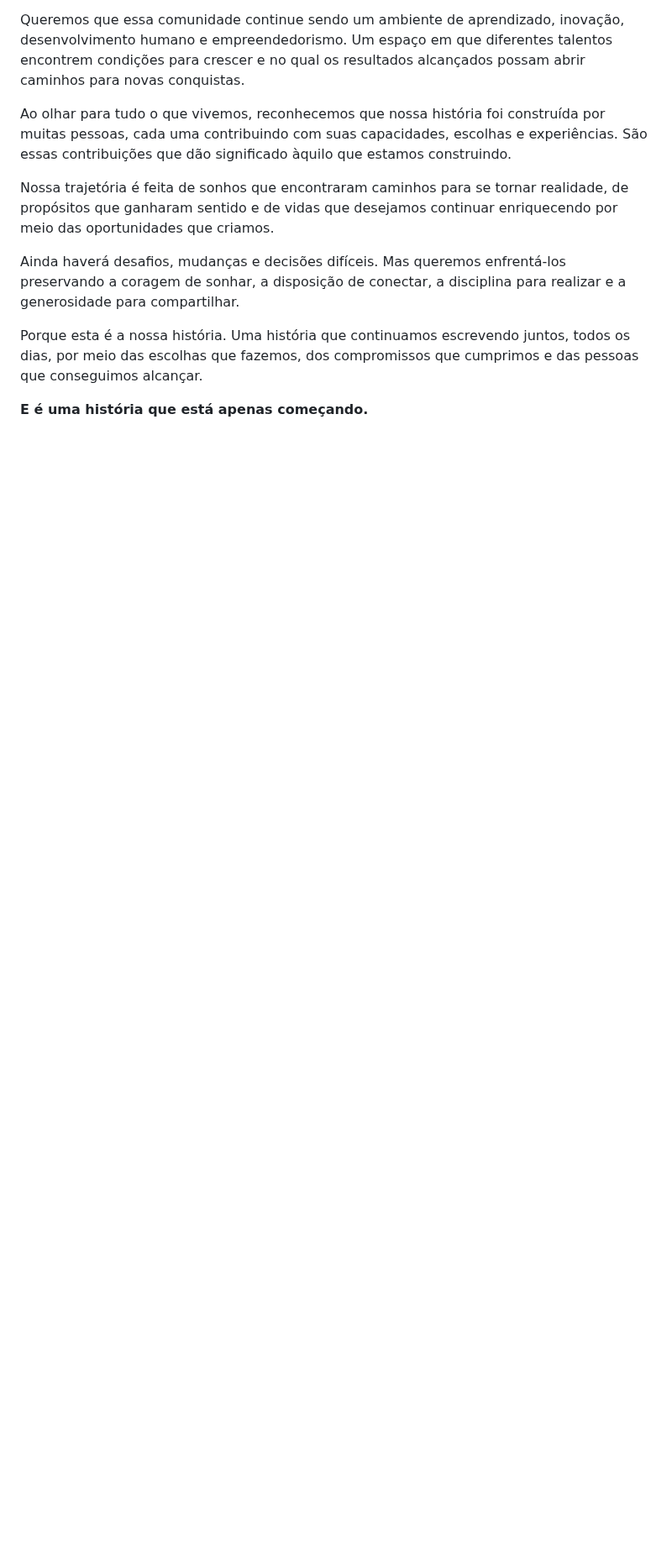
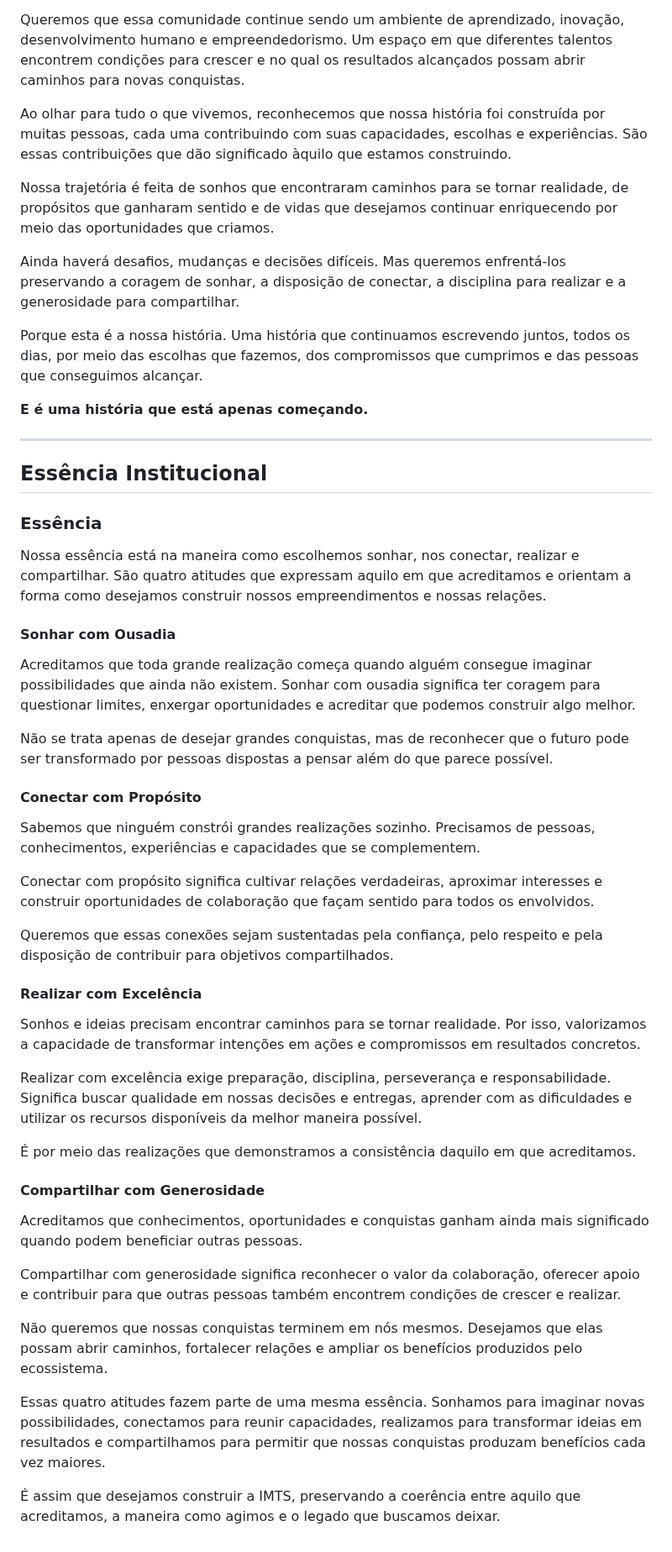
Before and after one commit to sistema-hue/soul-brand-imts, a Markdown page: dkp/SOUL_BRAND_DKP.md, the part around one of its changes. Shown at 84% size. Drawn GitHub-style; blank space fills up the shorter version.

Commit message:
DKP Soul Brand: registrar Essência Institucional aprovada integralmente

```diff
--- a/dkp/SOUL_BRAND_DKP.md
+++ b/dkp/SOUL_BRAND_DKP.md
@@ -408,3 +408,45 @@ Ainda haverá desafios, mudanças e decisões difíceis. Mas queremos enfrentá-
 Porque esta é a nossa história. Uma história que continuamos escrevendo juntos, todos os dias, por meio das escolhas que fazemos, dos compromissos que cumprimos e das pessoas que conseguimos alcançar.
 
 **E é uma história que está apenas começando.**
+
+---
+
+## Essência Institucional
+
+### Essência
+
+Nossa essência está na maneira como escolhemos sonhar, nos conectar, realizar e compartilhar. São quatro atitudes que expressam aquilo em que acreditamos e orientam a forma como desejamos construir nossos empreendimentos e nossas relações.
+
+#### Sonhar com Ousadia
+
+Acreditamos que toda grande realização começa quando alguém consegue imaginar possibilidades que ainda não existem. Sonhar com ousadia significa ter coragem para questionar limites, enxergar oportunidades e acreditar que podemos construir algo melhor.
+
+Não se trata apenas de desejar grandes conquistas, mas de reconhecer que o futuro pode ser transformado por pessoas dispostas a pensar além do que parece possível.
+
+#### Conectar com Propósito
+
+Sabemos que ninguém constrói grandes realizações sozinho. Precisamos de pessoas, conhecimentos, experiências e capacidades que se complementem.
+
+Conectar com propósito significa cultivar relações verdadeiras, aproximar interesses e construir oportunidades de colaboração que façam sentido para todos os envolvidos.
+
+Queremos que essas conexões sejam sustentadas pela confiança, pelo respeito e pela disposição de contribuir para objetivos compartilhados.
+
+#### Realizar com Excelência
+
+Sonhos e ideias precisam encontrar caminhos para se tornar realidade. Por isso, valorizamos a capacidade de transformar intenções em ações e compromissos em resultados concretos.
+
+Realizar com excelência exige preparação, disciplina, perseverança e responsabilidade. Significa buscar qualidade em nossas decisões e entregas, aprender com as dificuldades e utilizar os recursos disponíveis da melhor maneira possível.
+
+É por meio das realizações que demonstramos a consistência daquilo em que acreditamos.
+
+#### Compartilhar com Generosidade
+
+Acreditamos que conhecimentos, oportunidades e conquistas ganham ainda mais significado quando podem beneficiar outras pessoas.
+
+Compartilhar com generosidade significa reconhecer o valor da colaboração, oferecer apoio e contribuir para que outras pessoas também encontrem condições de crescer e realizar.
+
+Não queremos que nossas conquistas terminem em nós mesmos. Desejamos que elas possam abrir caminhos, fortalecer relações e ampliar os benefícios produzidos pelo ecossistema.
+
+Essas quatro atitudes fazem parte de uma mesma essência. Sonhamos para imaginar novas possibilidades, conectamos para reunir capacidades, realizamos para transformar ideias em resultados e compartilhamos para permitir que nossas conquistas produzam benefícios cada vez maiores.
+
+É assim que desejamos construir a IMTS, preservando a coerência entre aquilo que acreditamos, a maneira como agimos e o legado que buscamos deixar.
```
Also changed, not shown: other parts of dkp/SOUL_BRAND_DKP.md (+1 -1 lines).
